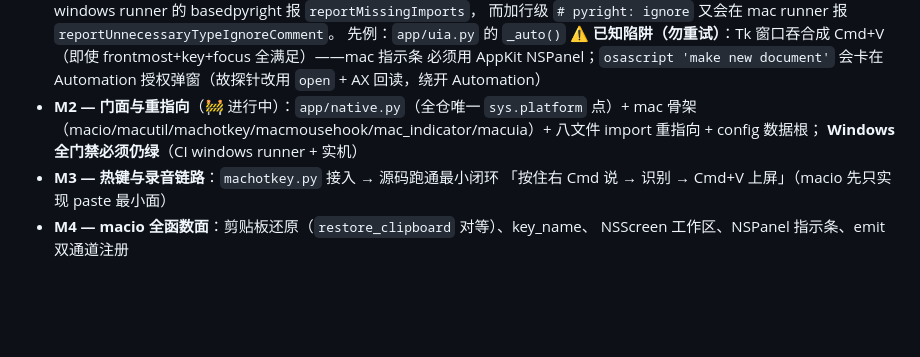
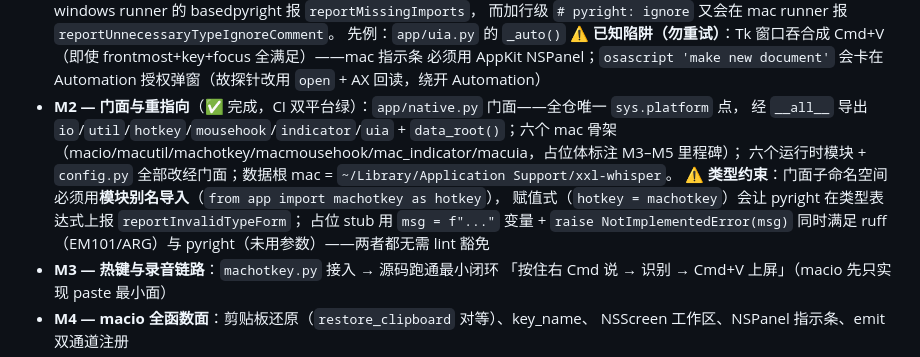
Before and after one commit to xianglun918/xxl-whisper, a Markdown page: docs/macos-port-plan.md, the part around the change. Drawn GitHub-style; blank space fills up the shorter version.

Commit message:
docs: mark M2 complete and record the facade typing constraint
Ultraworked with [Sisyphus](https://github.com/code-yeongyu/oh-my-openagent)

Co-authored-by: Sisyphus <clio-agent@sisyphuslabs.ai>

```diff
--- a/docs/macos-port-plan.md
+++ b/docs/macos-port-plan.md
@@ -110,9 +110,14 @@ xxl-whisper 是 Windows 托盘常驻的离线语音听写工具（v0.5.0 现网
   ⚠️ **已知陷阱（勿重试）**：Tk 窗口吞合成 Cmd+V（即使 frontmost+key+focus 全满足）——mac 指示条
   必须用 AppKit NSPanel；`osascript 'make new document'` 会卡在 Automation 授权弹窗（故探针改用
   `open` + AX 回读，绕开 Automation）
-- **M2 — 门面与重指向**（🚧 进行中）：`app/native.py`（全仓唯一 `sys.platform` 点）+ mac 骨架
-  （macio/macutil/machotkey/macmousehook/mac_indicator/macuia）+ 八文件 import 重指向 + config 数据根；
-  **Windows 全门禁必须仍绿**（CI windows runner + 实机）
+- **M2 — 门面与重指向**（✅ 完成，CI 双平台绿）：`app/native.py` 门面——全仓唯一 `sys.platform` 点，
+  经 `__all__` 导出 `io`/`util`/`hotkey`/`mousehook`/`indicator`/`uia` + `data_root()`；六个 mac 骨架
+  （macio/macutil/machotkey/macmousehook/mac_indicator/macuia，占位体标注 M3–M5 里程碑）；
+  六个运行时模块 + `config.py` 全部改经门面；数据根 mac = `~/Library/Application Support/xxl-whisper`。
+  ⚠️ **类型约束**：门面子命名空间必须用**模块别名导入**（`from app import machotkey as hotkey`），
+  赋值式（`hotkey = machotkey`）会让 pyright 在类型表达式上报 `reportInvalidTypeForm`；
+  占位 stub 用 `msg = f"..."` 变量 + `raise NotImplementedError(msg)` 同时满足 ruff（EM101/ARG）与
+  pyright（未用参数）——两者都无需 lint 豁免
 - **M3 — 热键与录音链路**：`machotkey.py` 接入 → 源码跑通最小闭环
   「按住右 Cmd 说 → 识别 → Cmd+V 上屏」（macio 先只实现 paste 最小面）
 - **M4 — macio 全函数面**：剪贴板还原（`restore_clipboard` 对等）、key_name、
```
